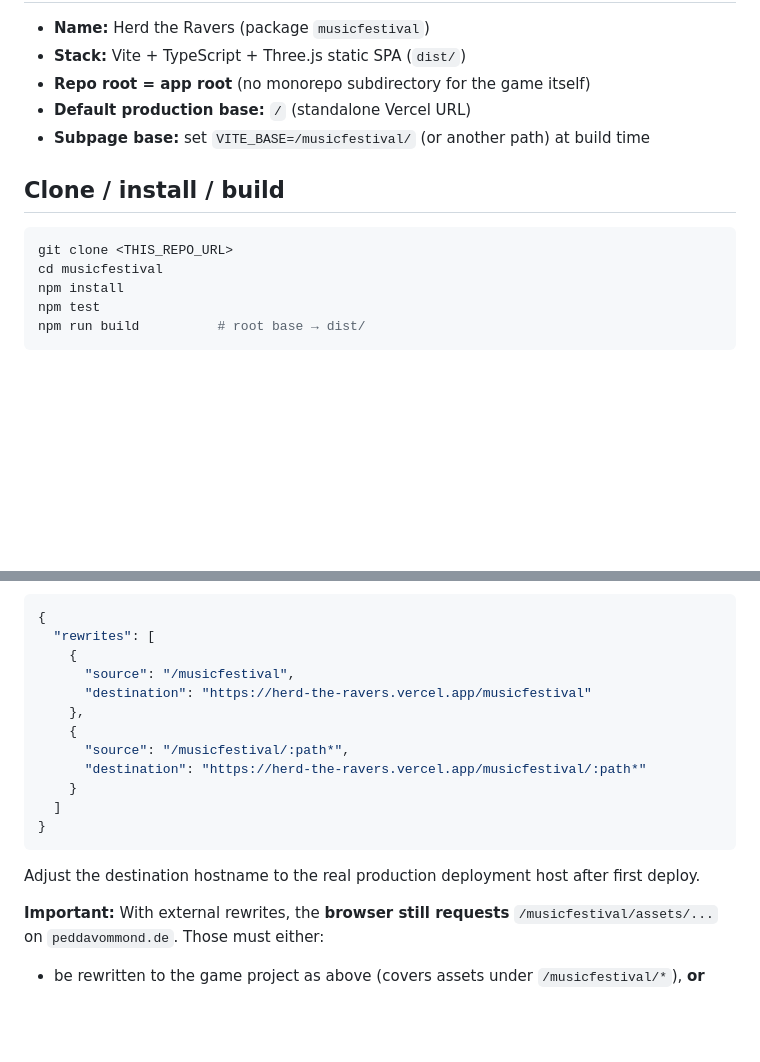
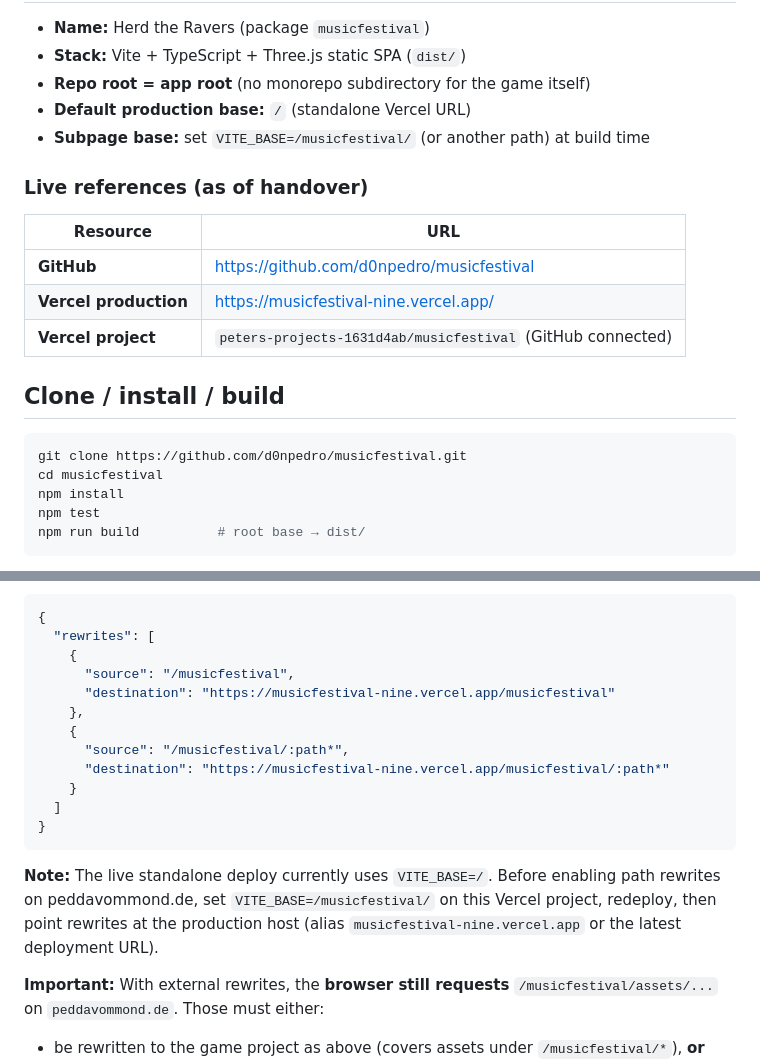
Before and after one commit to d0npedro/musicfestival, a Markdown page: docs/HANDOVER-peddavommond.de.md, 2 parts joined by grey strips. Rendered like a GitHub page; blank space fills up the shorter version.

Commit message:
docs: record live GitHub and Vercel URLs in handover

````diff
--- a/docs/HANDOVER-peddavommond.de.md
+++ b/docs/HANDOVER-peddavommond.de.md
@@ -10,10 +10,18 @@ This document is for the **peddavommond.de** owner/agent. It assumes you can pus
 - **Default production base:** `/` (standalone Vercel URL)
 - **Subpage base:** set `VITE_BASE=/musicfestival/` (or another path) at build time
 
+### Live references (as of handover)
+
+| Resource | URL |
+|----------|-----|
+| **GitHub** | https://github.com/d0npedro/musicfestival |
+| **Vercel production** | https://musicfestival-nine.vercel.app/ |
+| **Vercel project** | `peters-projects-1631d4ab/musicfestival` (GitHub connected) |
+
 ## Clone / install / build
 
 ```bash
-git clone <THIS_REPO_URL>
+git clone https://github.com/d0npedro/musicfestival.git
 cd musicfestival
 npm install
 npm test
@@ -81,17 +89,17 @@ https://peddavommond.de/musicfestival/
   "rewrites": [
     {
       "source": "/musicfestival",
-      "destination": "https://herd-the-ravers.vercel.app/musicfestival"
+      "destination": "https://musicfestival-nine.vercel.app/musicfestival"
     },
     {
       "source": "/musicfestival/:path*",
-      "destination": "https://herd-the-ravers.vercel.app/musicfestival/:path*"
+      "destination": "https://musicfestival-nine.vercel.app/musicfestival/:path*"
     }
   ]
 }
 ```
 
-Adjust the destination hostname to the real production deployment host after first deploy.
+**Note:** The live standalone deploy currently uses `VITE_BASE=/`. Before enabling path rewrites on peddavommond.de, set `VITE_BASE=/musicfestival/` on this Vercel project, redeploy, then point rewrites at the production host (alias `musicfestival-nine.vercel.app` or the latest deployment URL).
 
 **Important:** With external rewrites, the **browser still requests** `/musicfestival/assets/...` on `peddavommond.de`. Those must either:
 
````
